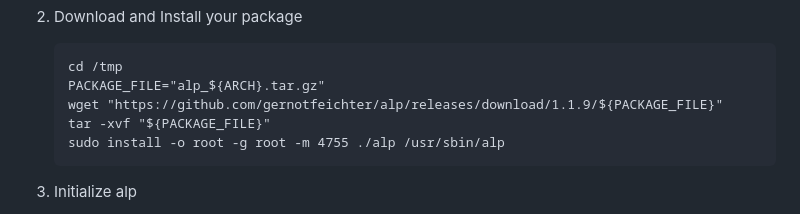
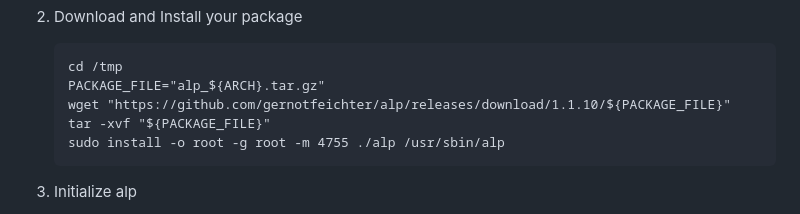
Before and after one commit to gernotfeichter/alp, a Markdown page: README.md, the part around the change. Rendered like a GitHub page.

Commit message:
chore(release) linux 1.1.10

````diff
--- a/README.md
+++ b/README.md
@@ -44,7 +44,7 @@ In a terminal, perform the following steps:
    ```
    cd /tmp
    PACKAGE_FILE="alp_${ARCH}.tar.gz"
-   wget "https://github.com/gernotfeichter/alp/releases/download/1.1.9/${PACKAGE_FILE}"
+   wget "https://github.com/gernotfeichter/alp/releases/download/1.1.10/${PACKAGE_FILE}"
    tar -xvf "${PACKAGE_FILE}"
    sudo install -o root -g root -m 4755 ./alp /usr/sbin/alp
    ```
````
